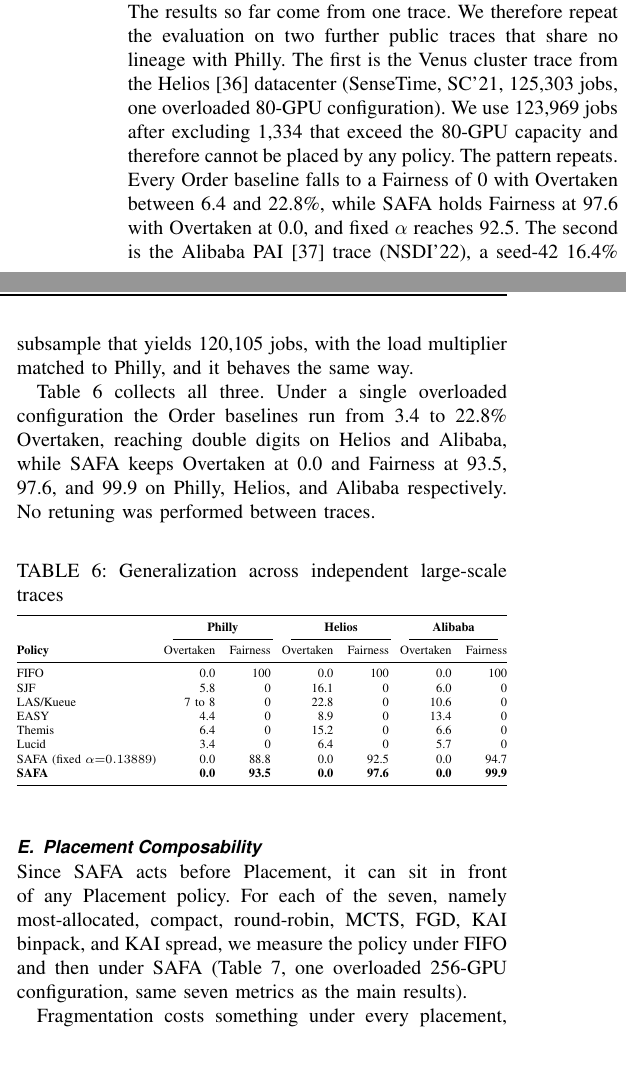
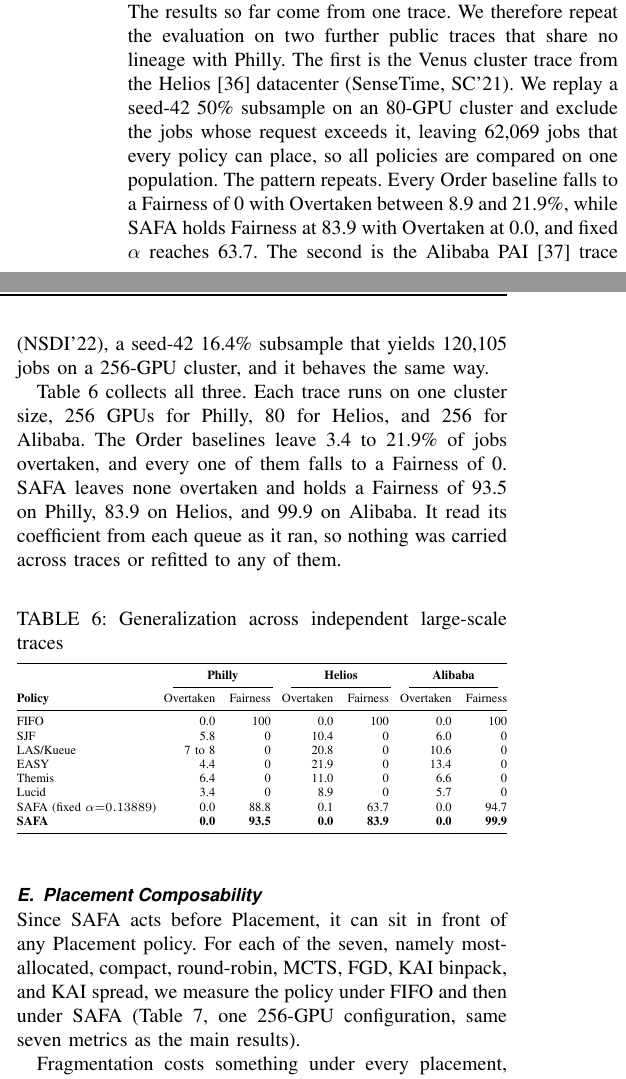
Before and after one commit to mystous/gpu_scheduler, a LaTeX paper (sn-article-en-1_polished.tex): two parts of the columns of page 10 of 13, joined at a grey line, cut so that both start at the same text, the shorter picture padded with empty space. Compiled offline with pdfLaTeX.

Commit message:
§VI-D — Helios 수치·조건을 산출물에 맞춤, 부하배수·overload 표현 제거
Helios 정본은 sweep_results/helios_le80/sweep_table.csv(전 정책 n=62,069,
seed-42 50% 서브샘플에 80 GPU 초과 잡 제외). 논문의 123,969는 전수 기준
수라 실제 실행과 무관했다. Table 6 Helios 열 전체와 본문 범위를 갱신하고
(SAFA 97.6 → 83.9, 고정 α 92.5 → 63.7), 산출 조건을 명시.
부하배수는 넣지 않고 클러스터 GPU 수만 적었으며 overload 표현 5곳 제거.

미결: Alibaba 열은 모집단 불일치(FIFO·SAFA 13,914 vs 비차단 120,079)로
대조 불가. ≤256 재실행 예정.

```diff
--- a/sn-article-en-1_polished.tex
+++ b/sn-article-en-1_polished.tex
@@ -436,9 +436,9 @@ Fairness reads only the tail of the order violations, so we also examine the who
 Table~\ref{tab:ablation-grid} compares the tuning-free coefficient against the best fixed $\alpha$ a grid search finds. At each configuration on the Philly trace we sweep $\alpha$ over sixteen points from 0.01 to 2.0 and keep the one reaching the highest Fairness. SAFA is ahead at 93.5 against 88.8 and at 92.7 against 90.6, and the two tie at 100.0 where the 1024-GPU cluster carries no backlog and every policy scores near 100. The score gap is not the point. What the search costs is visible in Table~\ref{tab:sim-single}. The $\alpha=0.13889$ used there is the best of the sixteen at 256 GPUs, where it scores 88.8, but the same value scores 79.0 at 512 GPUs against 90.6 for a coefficient refitted to that configuration. SAFA reaches 92.7 there without being told anything about it. Section~\ref{eval:robust:trace} shows the same on workloads it was never fitted to.
 
 \subsection{Generalization to Independent Traces}\label{eval:robust:trace}
-The results so far come from one trace. We therefore repeat the evaluation on two further public traces that share no lineage with Philly. The first is the Venus cluster trace from the Helios\cite{hu2021helios} datacenter (SenseTime, SC'21, 125,303 jobs, one overloaded 80-GPU configuration). We use 123,969 jobs after excluding 1{,}334 that exceed the 80-GPU capacity and therefore cannot be placed by any policy. The pattern repeats. Every Order baseline falls to a Fairness of 0 with Overtaken between 6.4 and 22.8\%, while SAFA holds Fairness at 97.6 with Overtaken at 0.0, and fixed $\alpha$ reaches 92.5. The second is the Alibaba PAI\cite{weng2022mlaas} trace (NSDI'22), a seed-42 16.4\% subsample that yields 120,105 jobs, with the load multiplier matched to Philly, and it behaves the same way.
+The results so far come from one trace. We therefore repeat the evaluation on two further public traces that share no lineage with Philly. The first is the Venus cluster trace from the Helios\cite{hu2021helios} datacenter (SenseTime, SC'21). We replay a seed-42 50\% subsample on an 80-GPU cluster and exclude the jobs whose request exceeds it, leaving 62{,}069 jobs that every policy can place, so all policies are compared on one population. The pattern repeats. Every Order baseline falls to a Fairness of 0 with Overtaken between 8.9 and 21.9\%, while SAFA holds Fairness at 83.9 with Overtaken at 0.0, and fixed $\alpha$ reaches 63.7. The second is the Alibaba PAI\cite{weng2022mlaas} trace (NSDI'22), a seed-42 16.4\% subsample that yields 120,105 jobs on a 256-GPU cluster, and it behaves the same way.
 
-Table~\ref{tab:trace3} collects all three. Under a single overloaded configuration the Order baselines run from 3.4 to 22.8\% Overtaken, reaching double digits on Helios and Alibaba, while SAFA keeps Overtaken at 0.0 and Fairness at 93.5, 97.6, and 99.9 on Philly, Helios, and Alibaba respectively. No retuning was performed between traces.
+Table~\ref{tab:trace3} collects all three. Each trace runs on one cluster size, 256 GPUs for Philly, 80 for Helios, and 256 for Alibaba. The Order baselines leave 3.4 to 21.9\% of jobs overtaken, and every one of them falls to a Fairness of 0. SAFA leaves none overtaken and holds a Fairness of 93.5 on Philly, 83.9 on Helios, and 99.9 on Alibaba. It read its coefficient from each queue as it ran, so nothing was carried across traces or refitted to any of them.
 
 \begin{table}[htb!]
 \centering
@@ -454,19 +454,19 @@ Table~\ref{tab:trace3} collects all three. Under a single overloaded configurati
 \textbf{Policy} & Overtaken & Fairness & Overtaken & Fairness & Overtaken & Fairness \\
 \midrule
 FIFO          & 0.0   & 100  & 0.0  & 100  & 0.0  & 100 \\
-SJF           & 5.8   & 0    & 16.1 & 0    & 6.0  & 0 \\
-LAS/Kueue     & 7 to 8  & 0    & 22.8 & 0    & 10.6 & 0 \\
-EASY          & 4.4   & 0    & 8.9  & 0    & 13.4 & 0 \\
-Themis        & 6.4   & 0    & 15.2 & 0    & 6.6  & 0 \\
-Lucid         & 3.4   & 0    & 6.4  & 0    & 5.7  & 0 \\
-SAFA (fixed $\alpha{=}0.13889$) & 0.0 & 88.8 & 0.0 & 92.5 & 0.0 & 94.7 \\
-\textbf{SAFA} & \textbf{0.0} & \textbf{93.5} & \textbf{0.0} & \textbf{97.6} & \textbf{0.0} & \textbf{99.9} \\
+SJF           & 5.8   & 0    & 10.4 & 0    & 6.0  & 0 \\
+LAS/Kueue     & 7 to 8  & 0    & 20.8 & 0    & 10.6 & 0 \\
+EASY          & 4.4   & 0    & 21.9 & 0    & 13.4 & 0 \\
+Themis        & 6.4   & 0    & 11.0 & 0    & 6.6  & 0 \\
+Lucid         & 3.4   & 0    & 8.9  & 0    & 5.7  & 0 \\
+SAFA (fixed $\alpha{=}0.13889$) & 0.0 & 88.8 & 0.1 & 63.7 & 0.0 & 94.7 \\
+\textbf{SAFA} & \textbf{0.0} & \textbf{93.5} & \textbf{0.0} & \textbf{83.9} & \textbf{0.0} & \textbf{99.9} \\
 \bottomrule
 \end{tabular}}
 \end{table}
 
 \subsection{Placement Composability}\label{eval:robust:placement}
-Since SAFA acts before Placement, it can sit in front of any Placement policy. For each of the seven, namely most-allocated, compact, round-robin, MCTS, FGD, KAI binpack, and KAI spread, we measure the policy under FIFO and then under SAFA (Table~\ref{tab:placement}, one overloaded 256-GPU configuration, same seven metrics as the main results).
+Since SAFA acts before Placement, it can sit in front of any Placement policy. For each of the seven, namely most-allocated, compact, round-robin, MCTS, FGD, KAI binpack, and KAI spread, we measure the policy under FIFO and then under SAFA (Table~\ref{tab:placement}, one 256-GPU configuration, same seven metrics as the main results).
 
 Fragmentation costs something under every placement, and the amount tracks how widely the policy scatters jobs. Under FIFO, utilization falls from 91.9\% with most-allocated to 89.3\% with KAI spread, and the median wait rises from 5.8M\,s to 6.2M\,s, because scattered free GPUs leave no node able to hold an 8-GPU gang in full.
 
```
Also changed, not shown: sn-article-en-1_polished.tex (8 more changed lines).
